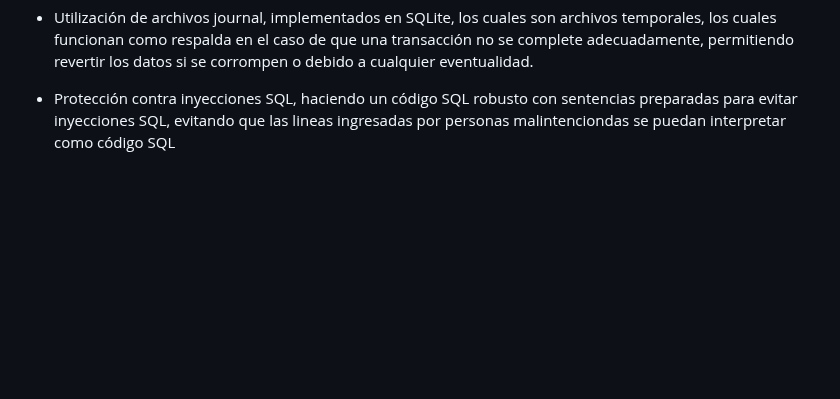
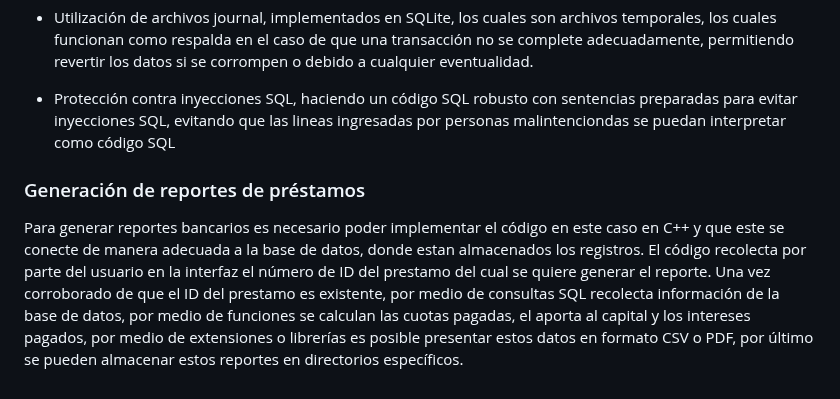
Before and after one commit to DAcosta3103/ie0217-proyecto, a Markdown page: README.md, the part around the change. GitHub-like rendering; blank space fills up the shorter version.

Commit message:
adelanto readme
Signed-off-by: Christian Altamiranda <christian.altamiranda@ucr.ac.cr>

```diff
--- a/README.md
+++ b/README.md
@@ -64,3 +64,7 @@ Para la integridad de los datos finacieros de los clientes se propone lo siguien
  * Utilización de archivos journal, implementados en SQLite, los cuales son archivos temporales, los cuales funcionan como respalda en el caso de que una transacción no se complete adecuadamente, permitiendo revertir los datos si se corrompen o debido a cualquier eventualidad.
 
  * Protección contra inyecciones SQL, haciendo un código SQL robusto con sentencias preparadas para evitar inyecciones SQL, evitando que las lineas ingresadas por personas malintenciondas se puedan interpretar como código SQL
+
+### Generación de reportes de préstamos
+Para generar reportes bancarios es necesario poder implementar el código en este caso en C++ y que este se conecte de manera adecuada a la base de datos, donde estan almacenados los registros.
+El código recolecta por parte del usuario en la interfaz el número de ID del prestamo del cual se quiere generar el reporte. Una vez corroborado de que el ID del prestamo es existente, por medio de consultas SQL recolecta información de la base de datos, por medio de funciones se calculan las cuotas pagadas, el aporta al capital y los intereses pagados, por medio de extensiones o librerías es posible presentar estos datos en formato CSV o PDF, por último se pueden almacenar estos reportes en directorios específicos.
```
